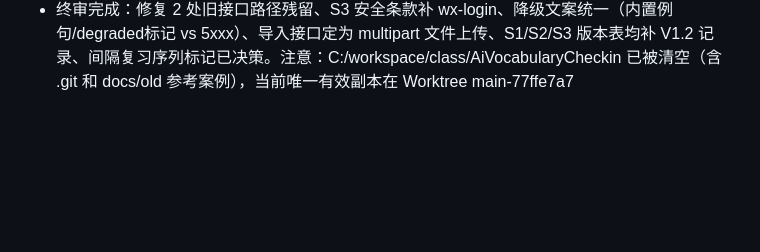
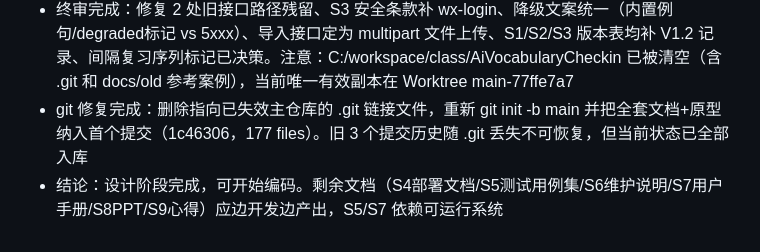
Before and after one commit to zhaizzH/AiVocabularyCheckin, a Markdown page: .workbuddy/memory/2026-10-16.md, the part around the change. GitHub-like rendering; blank space fills up the shorter version.

Commit message:
chore: 同步工作区记忆（迁移至 C:/workspace/class 后首次提交）

```diff
--- a/.workbuddy/memory/2026-10-16.md
+++ b/.workbuddy/memory/2026-10-16.md
@@ -16,3 +16,5 @@
 - 已产出 docs/接口详细设计.md（V1.0 冻结契约：27+3 接口字段级 DTO、示例 JSON、错误码总表）；S3/S2 类文档已同步（S3 接口表 V1.2、user 表加 openid、待确定问题(2) 闭环）
 - 原型补齐：小程序端新增 新用户设置昵称引导、词库选择页、AI学习报告正常态、头像选择弹层、关于页（含BSD版权）；登录页改为微信一键登录主入口；管理端补单词管理弹窗（搜索/分页/新增编辑表单）。至此每个功能均有原型覆盖
 - 终审完成：修复 2 处旧接口路径残留、S3 安全条款补 wx-login、降级文案统一（内置例句/degraded标记 vs 5xxx）、导入接口定为 multipart 文件上传、S1/S2/S3 版本表均补 V1.2 记录、间隔复习序列标记已决策。注意：C:/workspace/class/AiVocabularyCheckin 已被清空（含 .git 和 docs/old 参考案例），当前唯一有效副本在 Worktree main-77ffe7a7
+- git 修复完成：删除指向已失效主仓库的 .git 链接文件，重新 git init -b main 并把全套文档+原型纳入首个提交（1c46306，177 files）。旧 3 个提交历史随 .git 丢失不可恢复，但当前状态已全部入库
+- 结论：设计阶段完成，可开始编码。剩余文档（S4部署文档/S5测试用例集/S6维护说明/S7用户手册/S8PPT/S9心得）应边开发边产出，S5/S7 依赖可运行系统
```
